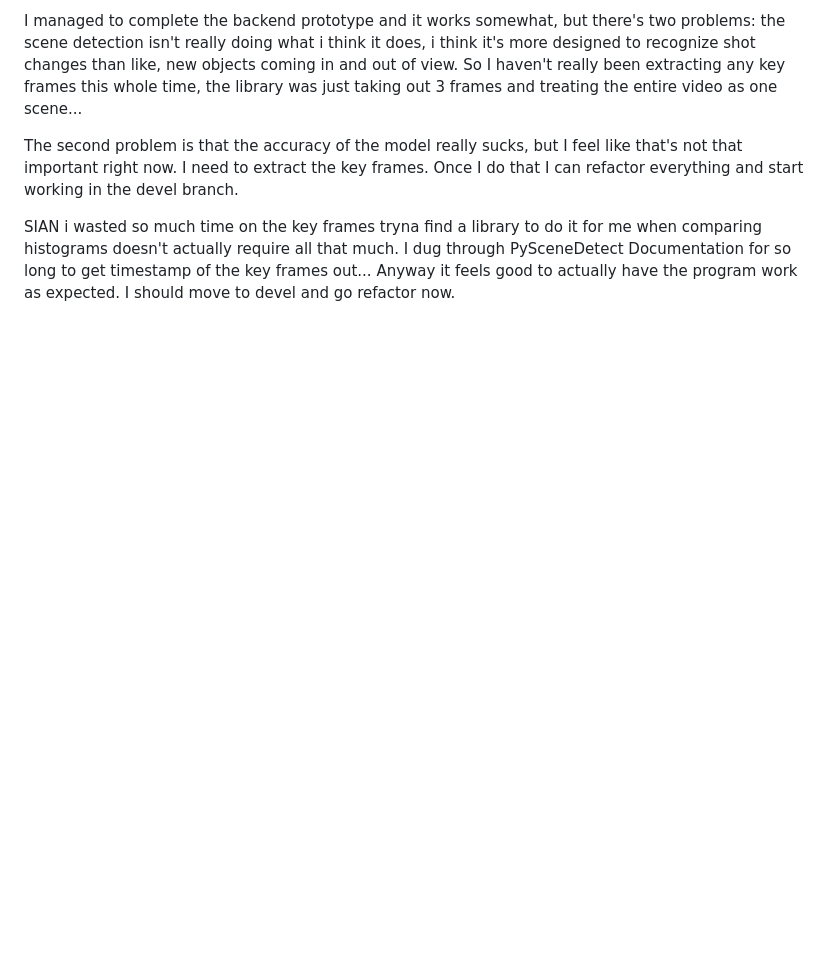
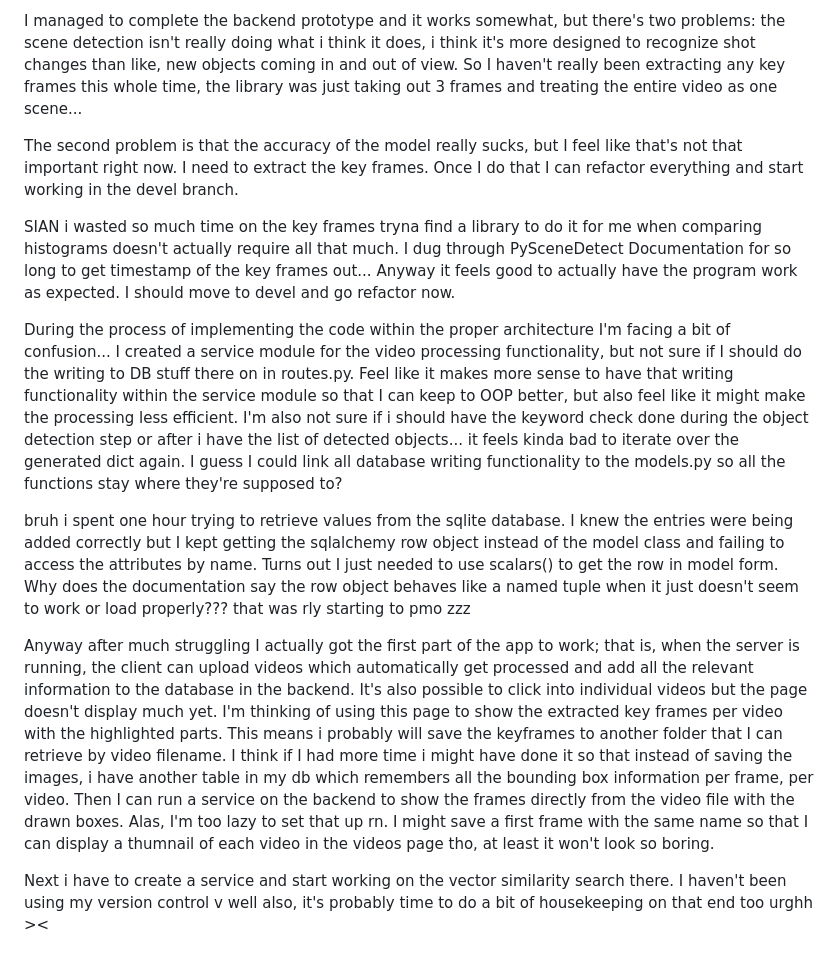
Before and after one commit to cannotzho/AIPlearning, a Markdown page: Notes.md, the part around the change. Drawn GitHub-style; blank space fills up the shorter version.

```diff
--- a/Notes.md
+++ b/Notes.md
@@ -76,3 +76,11 @@ I managed to complete the backend prototype and it works somewhat, but there's t
 The second problem is that the accuracy of the model really sucks, but I feel like that's not that important right now. I need to extract the key frames. Once I do that I can refactor everything and start working in the devel branch.
 
 SIAN i wasted so much time on the key frames tryna find a library to do it for me when comparing histograms doesn't actually require all that much. I dug through PySceneDetect Documentation for so long to get timestamp of the key frames out... Anyway it feels good to actually have the program work as expected. I should move to devel and go refactor now.
+
+During the process of implementing the code within the proper architecture I'm facing a bit of confusion... I created a service module for the video processing functionality, but not sure if I should do the writing to DB stuff there on in routes.py. Feel like it makes more sense to have that writing functionality within the service module so that I can keep to OOP better, but also feel like it might make the processing less efficient. I'm also not sure if i should have the keyword check done during the object detection step or after i have the list of detected objects... it feels kinda bad to iterate over the generated dict again. I guess I could link all database writing functionality to the models.py so all the functions stay where they're supposed to?
+
+bruh i spent one hour trying to retrieve values from the sqlite database. I knew the entries were being added correctly but I kept getting the sqlalchemy row object instead of the model class and failing to access the attributes by name. Turns out I just needed to use scalars() to get the row in model form. Why does the documentation say the row object behaves like a named tuple when it just doesn't seem to work or load properly??? that was rly starting to pmo zzz
+
+Anyway after much struggling I actually got the first part of the app to work; that is, when the server is running, the client can upload videos which automatically get processed and add all the relevant information to the database in the backend. It's also possible to click into individual videos but the page doesn't display much yet. I'm thinking of using this page to show the extracted key frames per video with the highlighted parts. This means i probably will save the keyframes to another folder that I can retrieve by video filename. I think if I had more time i might have done it so that instead of saving the images, i have another table in my db which remembers all the bounding box information per frame, per video. Then I can run a service on the backend to show the frames directly from the video file with the drawn boxes. Alas, I'm too lazy to set that up rn. I might save a first frame with the same name so that I can display a thumnail of each video in the videos page tho, at least it won't look so boring.
+
+Next i have to create a service and start working on the vector similarity search there. I haven't been using my version control v well also, it's probably time to do a bit of housekeeping on that end too urghh ><
```
